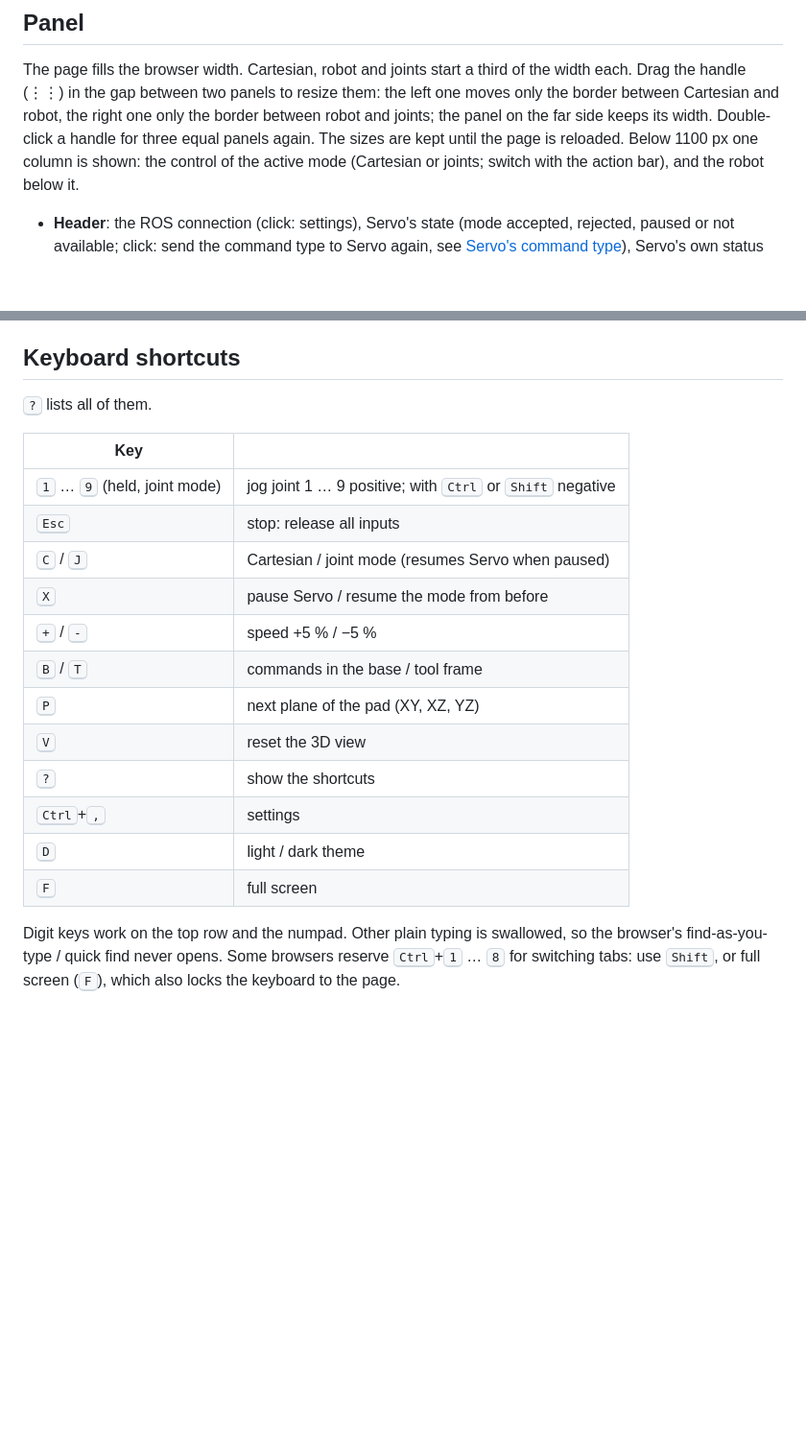
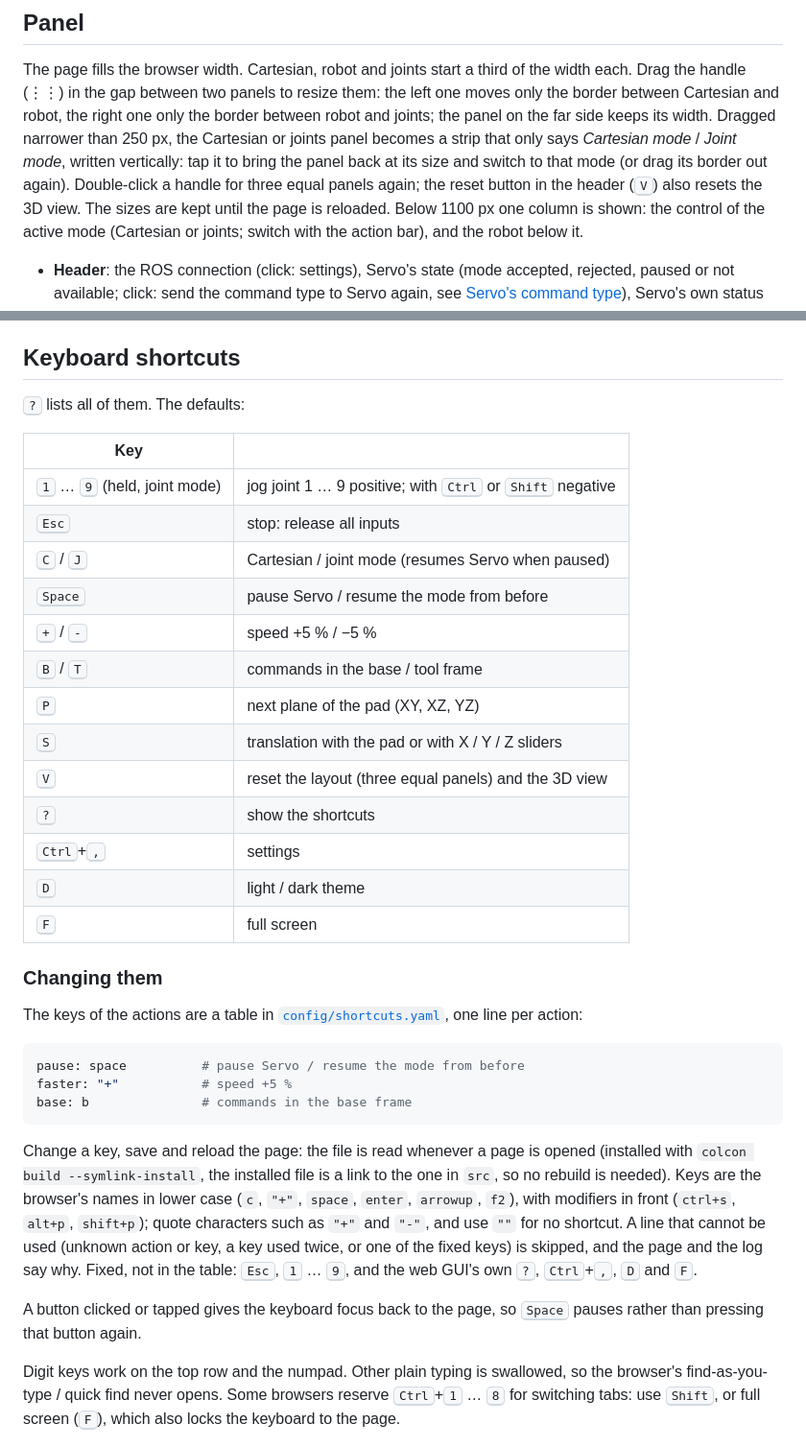
Before and after one commit to julianmueller/servo_pendant_webgui, a Markdown page: README.md, 2 parts joined by grey strips. Shown at 96% size. GitHub-like rendering; blank space fills up the shorter version.

````diff
--- a/README.md
+++ b/README.md
@@ -44,8 +46,11 @@ parameters `host` and `port`; they are command line options now.
 
 The page fills the browser width. Cartesian, robot and joints start a third of the width each. Drag the handle
 (⋮⋮) in the gap between two panels to resize them: the left one moves only the border between Cartesian and robot,
-the right one only the border between robot and joints; the panel on the far side keeps its width. Double-click a
-handle for three equal panels again. The sizes are kept until the page is reloaded. Below 1100 px one column is
+the right one only the border between robot and joints; the panel on the far side keeps its width. Dragged narrower
+than 250 px, the Cartesian or joints panel becomes a strip that only says *Cartesian mode* / *Joint mode*, written
+vertically: tap it to bring the panel back at its size and switch to that mode (or drag its border out again).
+Double-click a handle for three equal panels again; the reset button in the header (<kbd>V</kbd>) also resets the 3D
+view. The sizes are kept until the page is reloaded. Below 1100 px one column is
 shown: the control of the active mode (Cartesian or joints; switch with the action bar), and the robot below it.
 
 - **Header**: the ROS connection (click: settings), Servo's state (mode accepted, rejected, paused or not available;
@@ -113,22 +121,44 @@ Keyboard jogging is off while the settings are open.
 
 ## Keyboard shortcuts
 
-<kbd>?</kbd> lists all of them.
+<kbd>?</kbd> lists all of them. The defaults:
 
 | Key | |
 | --- | --- |
 | <kbd>1</kbd> … <kbd>9</kbd> (held, joint mode) | jog joint 1 … 9 positive; with <kbd>Ctrl</kbd> or <kbd>Shift</kbd> negative |
 | <kbd>Esc</kbd> | stop: release all inputs |
 | <kbd>C</kbd> / <kbd>J</kbd> | Cartesian / joint mode (resumes Servo when paused) |
-| <kbd>X</kbd> | pause Servo / resume the mode from before |
+| <kbd>Space</kbd> | pause Servo / resume the mode from before |
 | <kbd>+</kbd> / <kbd>-</kbd> | speed +5 % / −5 % |
 | <kbd>B</kbd> / <kbd>T</kbd> | commands in the base / tool frame |
 | <kbd>P</kbd> | next plane of the pad (XY, XZ, YZ) |
-| <kbd>V</kbd> | reset the 3D view |
+| <kbd>S</kbd> | translation with the pad or with X / Y / Z sliders |
+| <kbd>V</kbd> | reset the layout (three equal panels) and the 3D view |
 | <kbd>?</kbd> | show the shortcuts |
 | <kbd>Ctrl</kbd>+<kbd>,</kbd> | settings |
 | <kbd>D</kbd> | light / dark theme |
 | <kbd>F</kbd> | full screen |
+
+### Changing them
+
+The keys of the actions are a table in [`config/shortcuts.yaml`](config/shortcuts.yaml), one line per action:
+
+```yaml
+pause: space          # pause Servo / resume the mode from before
+faster: "+"           # speed +5 %
+base: b               # commands in the base frame
+```
+
+Change a key, save and reload the page: the file is read whenever a page is opened (installed with
+`colcon build --symlink-install`, the installed file is a link to the one in `src`, so no rebuild is needed). Keys are
+the browser's names in lower case (`c`, `"+"`, `space`, `enter`, `arrowup`, `f2`), with modifiers in front
+(`ctrl+s`, `alt+p`, `shift+p`); quote characters such as `"+"` and `"-"`, and use `""` for no shortcut. A line that
+cannot be used (unknown action or key, a key used twice, or one of the fixed keys) is skipped, and the page and the
+log say why. Fixed, not in the table: <kbd>Esc</kbd>, <kbd>1</kbd> … <kbd>9</kbd>, and the web GUI's own
+<kbd>?</kbd>, <kbd>Ctrl</kbd>+<kbd>,</kbd>, <kbd>D</kbd> and <kbd>F</kbd>.
+
+A button clicked or tapped gives the keyboard focus back to the page, so <kbd>Space</kbd> pauses rather than pressing
+that button again.
 
 Digit keys work on the top row and the numpad. Other plain typing is swallowed, so the browser's find-as-you-type /
 quick find never opens. Some browsers reserve <kbd>Ctrl</kbd>+<kbd>1</kbd> … <kbd>8</kbd> for switching tabs: use
````
Also changed, not shown: other parts of README.md (+9 -4 lines), docs/screenshot.png (deleted), docs/screenshot_01.png (added), docs/screenshot_02.png (added), 10 other files.
